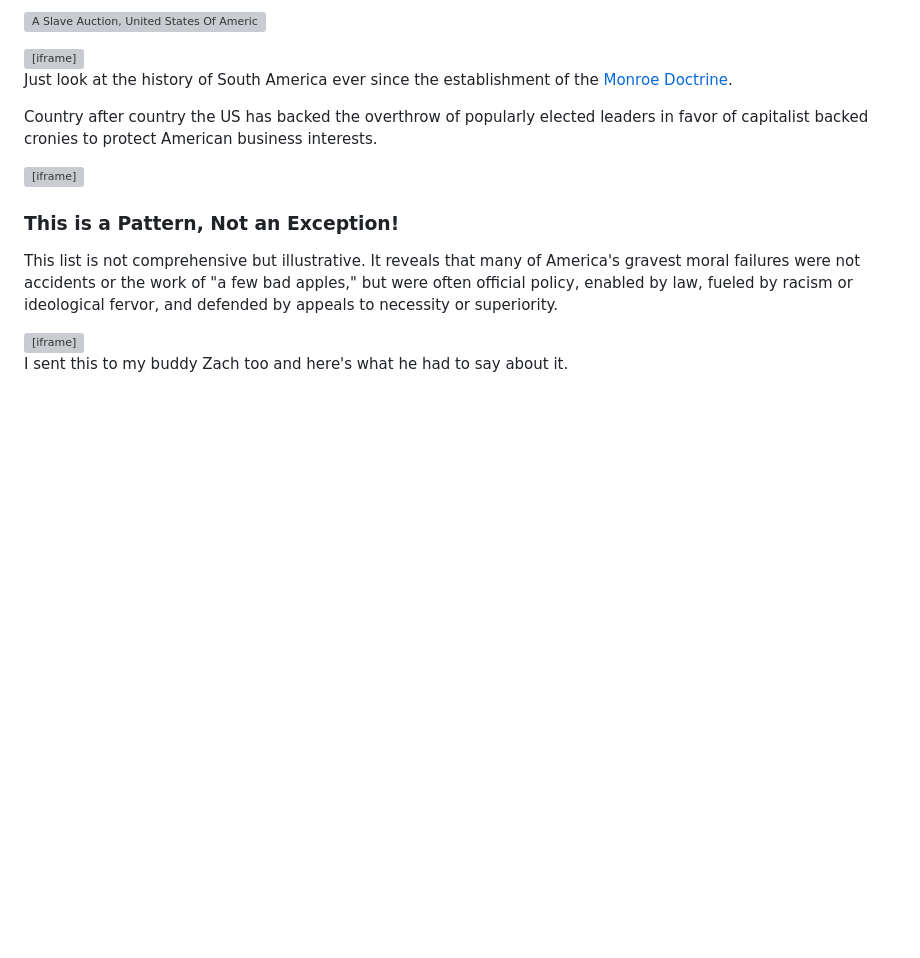
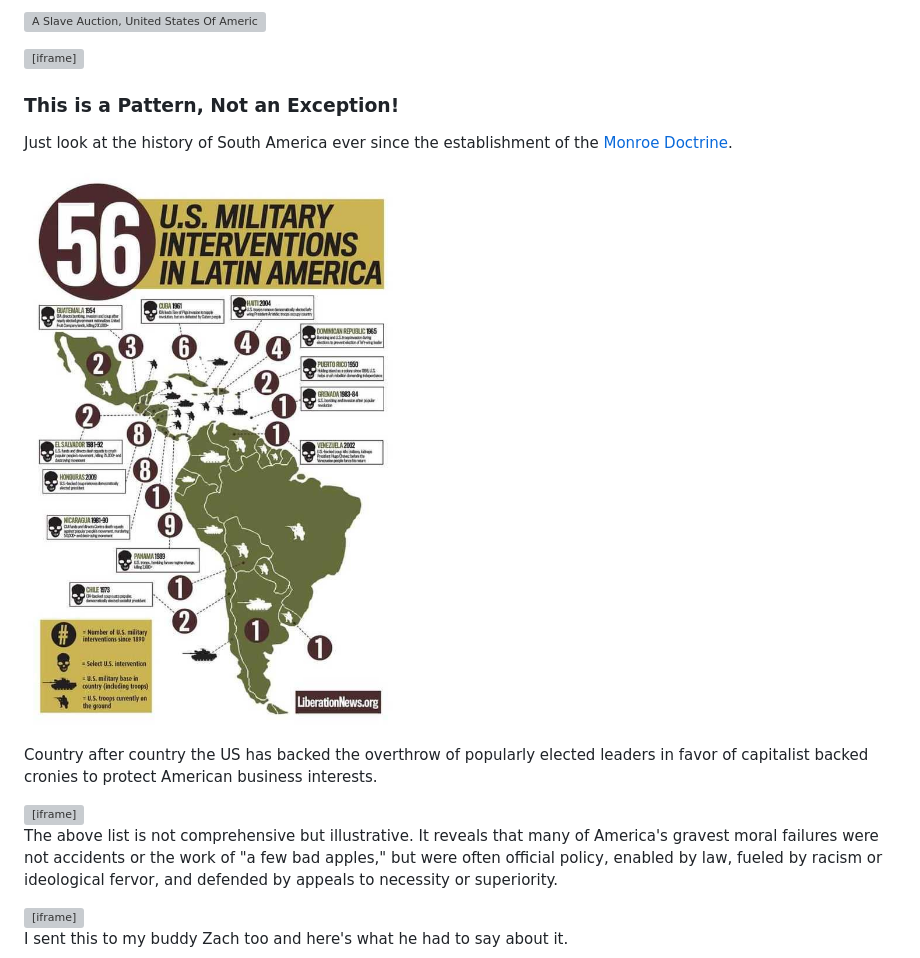
Before and after one commit to BlueSquare23/johnlradford.io, a Markdown page: essays/the_myth_of_american_exceptionalism.md, the part around the change printed below. Rendered like a GitHub page; pictures changed too: static/img/us_involvement_latin_america.jpg (added); blank space fills up the shorter version; grey boxes are pictures that could not be loaded.

```diff
--- a/essays/the_myth_of_american_exceptionalism.md
+++ b/essays/the_myth_of_american_exceptionalism.md
@@ -237,8 +237,12 @@ United States. So here are some of the hightlights!
 <iframe width="1920" height="765" src="https://www.youtube.com/embed/5BXtgq0Nhsc" title="Noam Chomsky - The Crimes of U.S. Presidents" frameborder="0" allow="accelerometer; autoplay; clipboard-write; encrypted-media; gyroscope; picture-in-picture; web-share" referrerpolicy="strict-origin-when-cross-origin" allowfullscreen></iframe>
 </div>
 
+### This is a Pattern, Not an Exception!
+
 Just look at the history of South America ever since the establishment of the
 [Monroe Doctrine](https://en.wikipedia.org/wiki/Monroe_Doctrine).
+
+![US Involvement in Latin America](/static/img/us_involvement_latin_america.jpg)
 
 Country after country the US has backed the overthrow of popularly elected
 leaders in favor of capitalist backed cronies to protect American business
@@ -248,9 +252,7 @@ interests.
 <iframe width="100%" src="https://www.youtube.com/embed/RJLA2_Ho7X0?t=1796" title="Project Cybersyn &amp; The CIA Coup in Chile (Full Documentary by Plastic Pills)" frameborder="0" allow="accelerometer; autoplay; clipboard-write; encrypted-media; gyroscope; picture-in-picture; web-share" referrerpolicy="strict-origin-when-cross-origin" allowfullscreen></iframe>
 </div>
 
-### This is a Pattern, Not an Exception!
-
-This list is not comprehensive but illustrative. It reveals that many of
+The above list is not comprehensive but illustrative. It reveals that many of
 America's gravest moral failures were not accidents or the work of "a few bad
 apples," but were often official policy, enabled by law, fueled by racism or
 ideological fervor, and defended by appeals to necessity or superiority.
```
Also changed, not shown: other parts of essays/the_myth_of_american_exceptionalism.md (+44 -0 lines).
